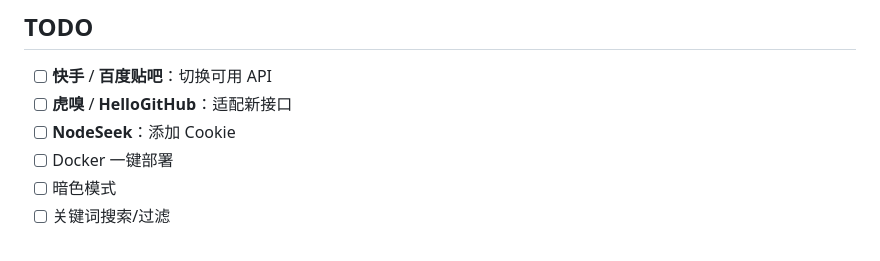
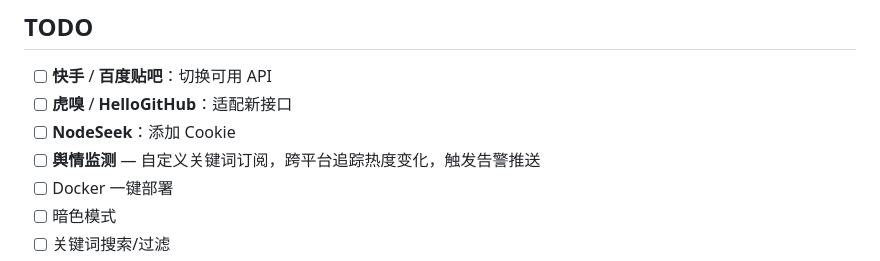
Before and after one commit to tanlon2miracle-ops/hot-hub, a Markdown page: readme.md, the part around the change. Rendered like a GitHub page.

Commit message:
docs: add sentiment monitoring to TODO

```diff
--- a/readme.md
+++ b/readme.md
@@ -77,6 +77,7 @@ SQLite 结构化存储（`data/hot_hub.db`），每次爬取生成一个 batch
 - [ ] **快手** / **百度贴吧**：切换可用 API
 - [ ] **虎嗅** / **HelloGitHub**：适配新接口
 - [ ] **NodeSeek**：添加 Cookie
+- [ ] **舆情监测** — 自定义关键词订阅，跨平台追踪热度变化，触发告警推送
 - [ ] Docker 一键部署
 - [ ] 暗色模式
 - [ ] 关键词搜索/过滤
```
